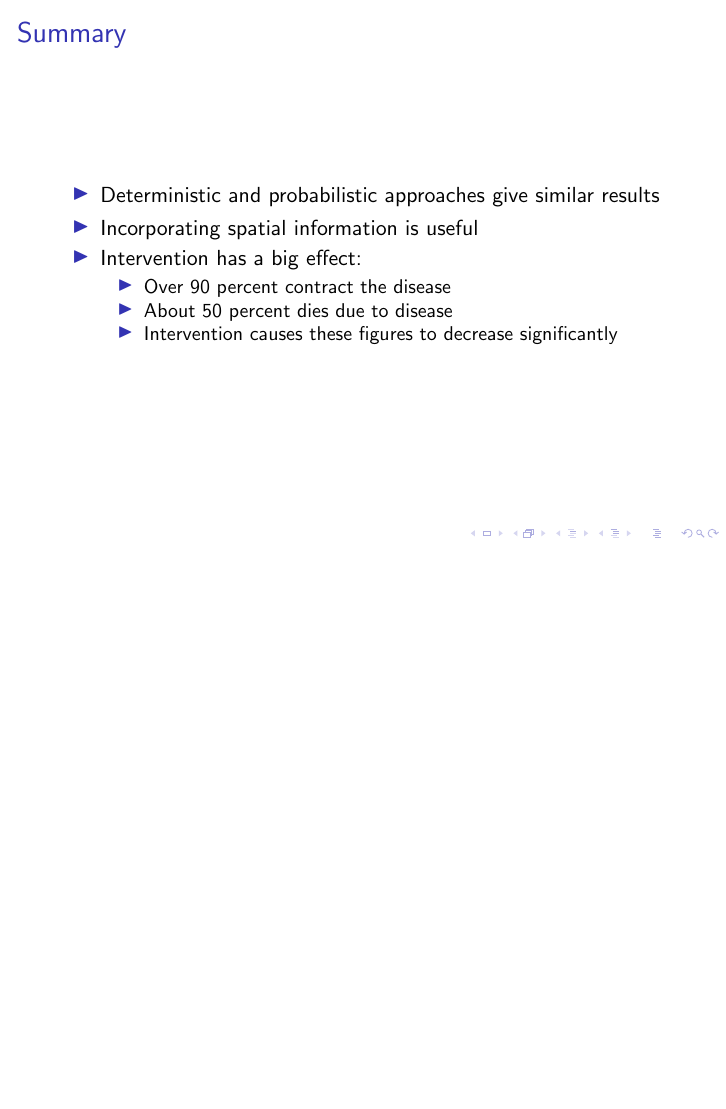
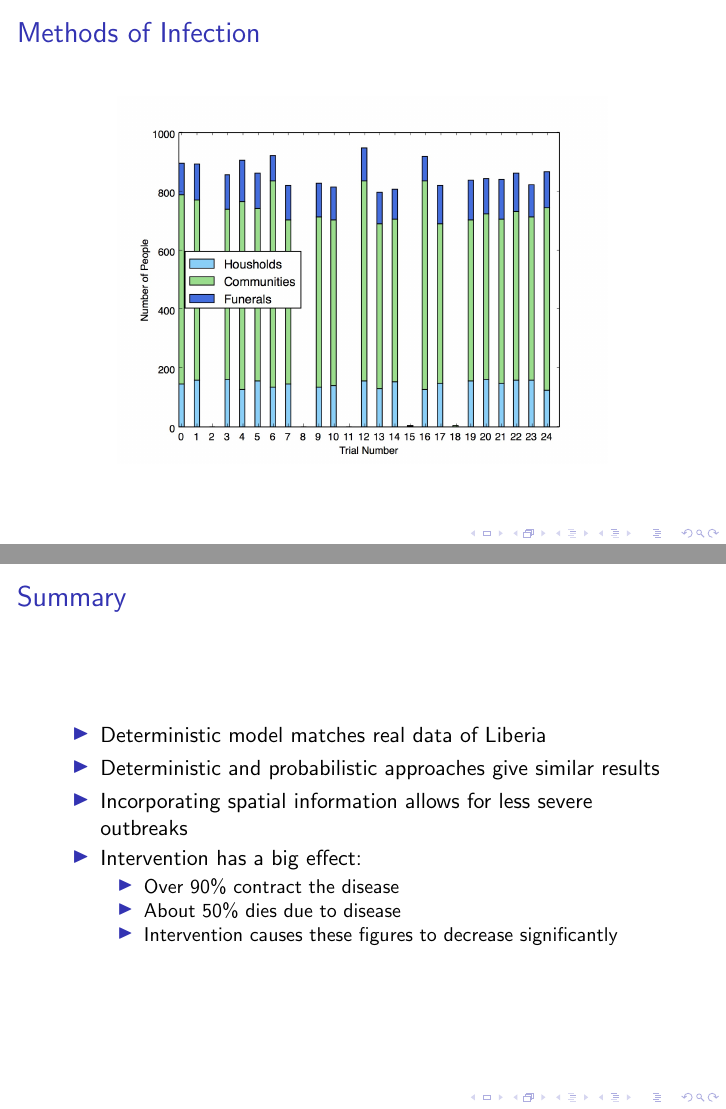
Before and after one commit to YuhangMa/MIT-Lincoln-Lab, LaTeX slides (beamerFile.tex): page 21 of 21 before the commit and pages 20 and 21 of 21 after it, the two joined at a grey line, the shorter picture padded with empty space. Compiled offline with pdfLaTeX; a LaTeX package or settings file that is missing is left out.

Commit message:
final beamer commit

```diff
--- a/beamerFile.tex
+++ b/beamerFile.tex
@@ -4,16 +4,17 @@
 \usepackage{adjustbox}
 \usepackage{tikz, flowchart}
 \usetikzlibrary{shapes, patterns}
+\usepackage[overlay,absolute]{textpos}
 \usepackage{xcolor}
 \definecolor{myblue}{rgb}{0.137,0.466,0.741}
 
 \usetheme{Amsterdam}
 \author{ Hsuan-Wei Lee,
   Anzhelika Lyubenko,
-  Yuhang Ma,
+  Yuhang Ma,\\
   Emily Meissen,
   Daniela Velez-Rendon,
-    Nara Yoon \newline \newline \underline{Mentors:} \newline John Peach, \newline Cammey Cole Manning,\newline Christian Gunning}
+    Nara Yoon}
 
 
 %\vspace{.1truein}
@@ -494,17 +492,24 @@ Probability a Case is Hospitalized ($\theta$) & 0.248 (0.142) & 0.233 (0.145) \\
 \includegraphics[width=\textwidth]{Histogram-sabd}
 \end{frame}
 
+\begin{frame}
+\frametitle{Methods of Infection}
+\centering
+\includegraphics[width=.8\textwidth]{infecttypes}
+\end{frame}
+
 
 \begin{frame}
 \frametitle{Summary}
 \section{Summary}
 \begin{itemize}
+\item Deterministic model matches real data of Liberia
 \item Deterministic and probabilistic approaches give similar results
-\item Incorporating spatial information is useful
+\item Incorporating spatial information allows for less severe outbreaks
 \item Intervention has a big effect:
 \begin{itemize}
-\item Over 90 percent contract the disease
-\item About 50 percent dies due to disease
+\item Over 90\% contract the disease
+\item About 50\% dies due to disease
 \item Intervention causes these figures to decrease significantly
 \end{itemize}
 \end{itemize}
```
Also changed, not shown: beamerFile.pdf, beamerFile.tex (15 more changed lines).
